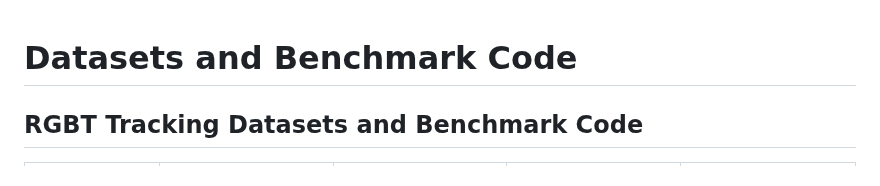
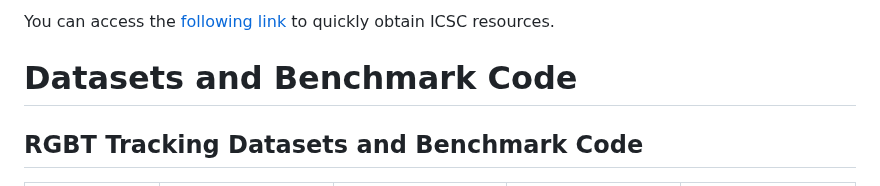
Before and after one commit to mmic-lcl/Datasets-and-benchmark-code, a Markdown page: README.md, the part around the change. Drawn GitHub-style.

```diff
--- a/README.md
+++ b/README.md
@@ -1,3 +1,5 @@
+You can access the [following link](https://chenglongli.cn/Datasets-and-benchmark-code/) to quickly obtain ICSC resources.
+
 # Datasets and Benchmark Code
 
 ## RGBT Tracking Datasets and Benchmark Code
```
